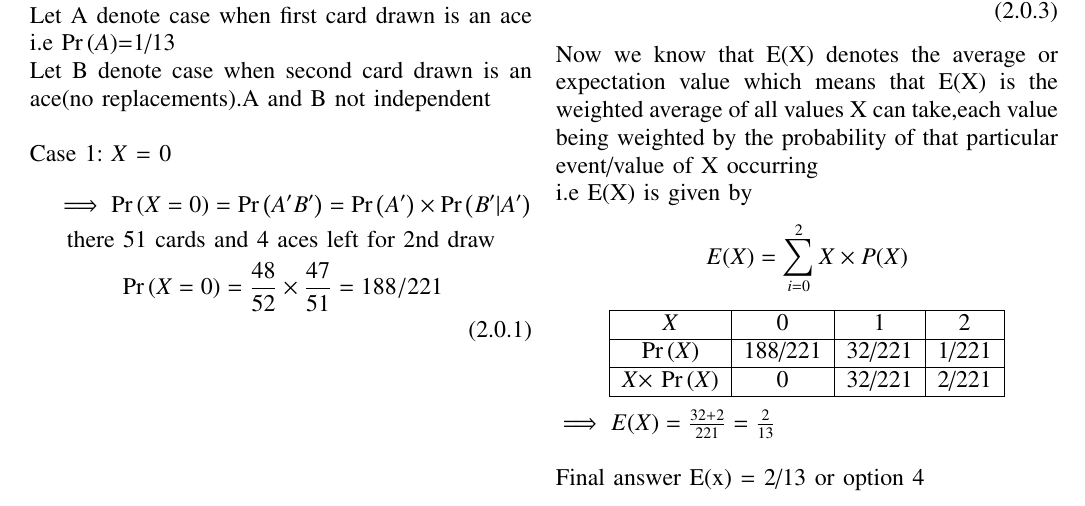
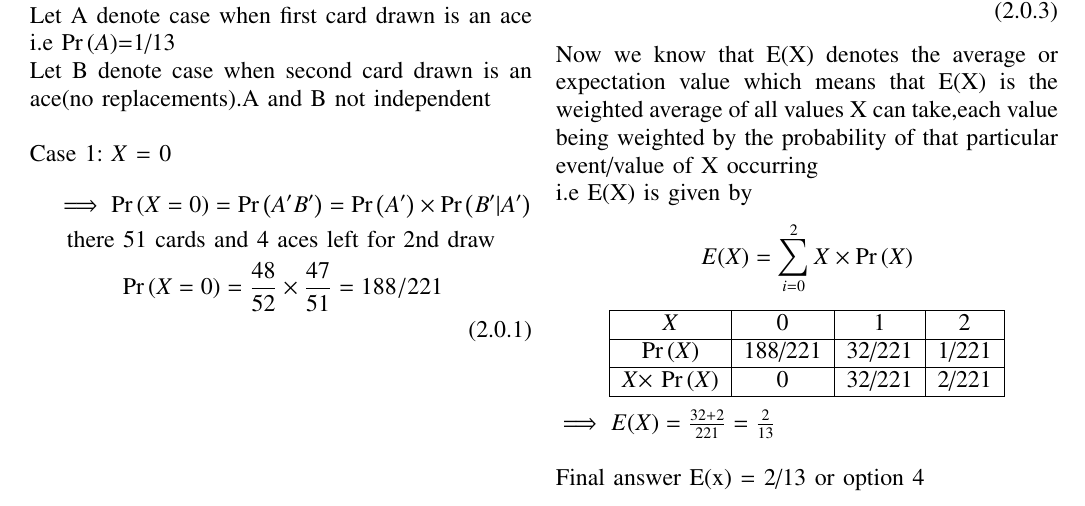
Before and after one commit to tyagio/AI1103, a LaTeX problem sheet (assignment1/assignment1.tex): part of the page, cut so that both start at the same text. Compiled offline with pdfLaTeX.

Commit message:
Update assignment1.tex

```diff
--- a/assignment1/assignment1.tex
+++ b/assignment1/assignment1.tex
@@ -178,7 +178,7 @@ Case 3: \emph{X} = 2
     \pr{X=2} = \frac{4}{52} \times \frac{3}{51}=1/221\\
 \end{multline}
  Now we know that E(X) denotes the average or expectation value which means that E(X) is the weighted average of all values X can take,each value being weighted by the probability of that particular event/value of X occurring\\
- i.e E(X) is given by\[E(X) = {\sum_{i=0}^2 X\times P(X) }\]
+ i.e E(X) is given by\[E(X) = {\sum_{i=0}^2 X\times \pr{X} }\]
 
 \begin{center}
 \begin{tabular}{|c|c|c|c|}
```
